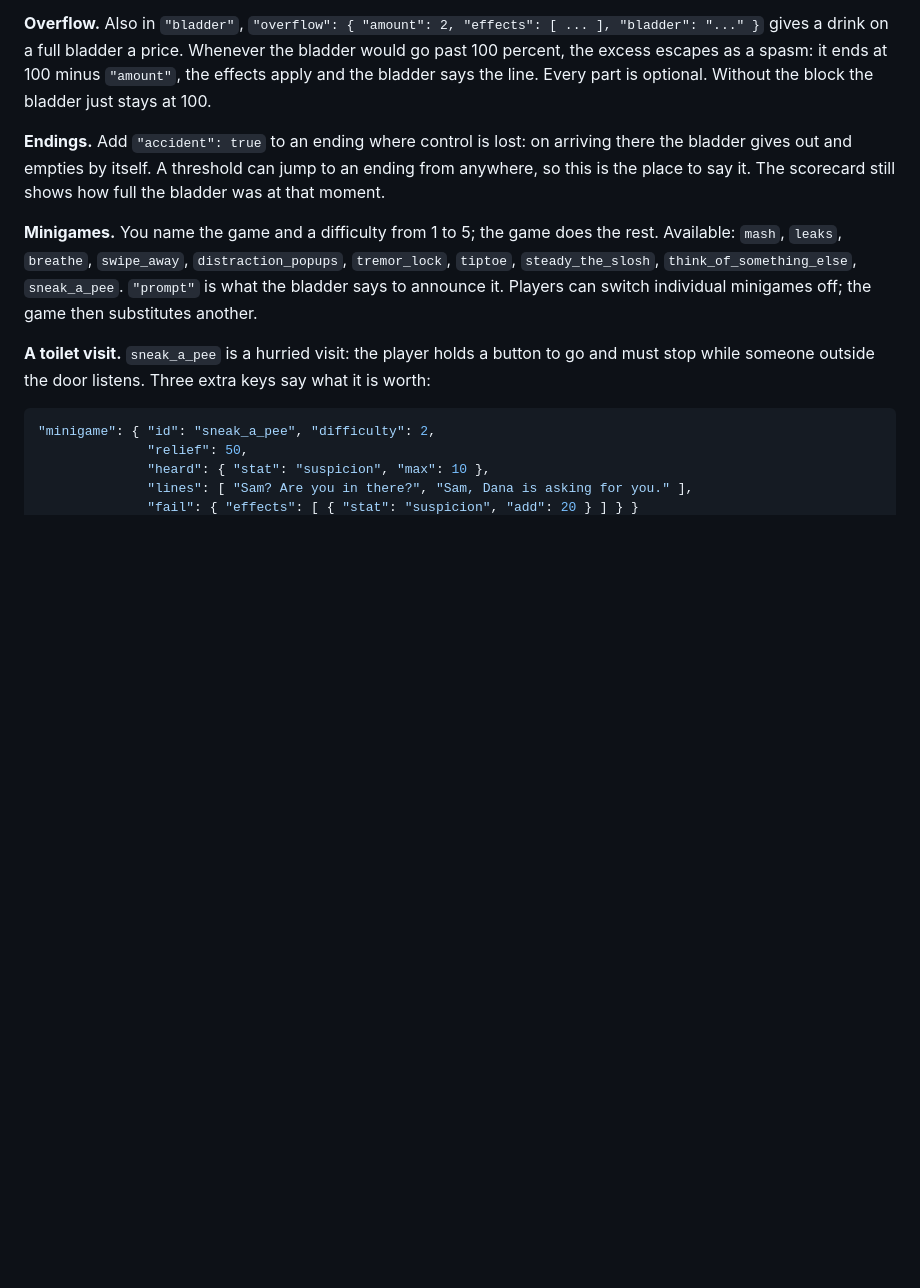
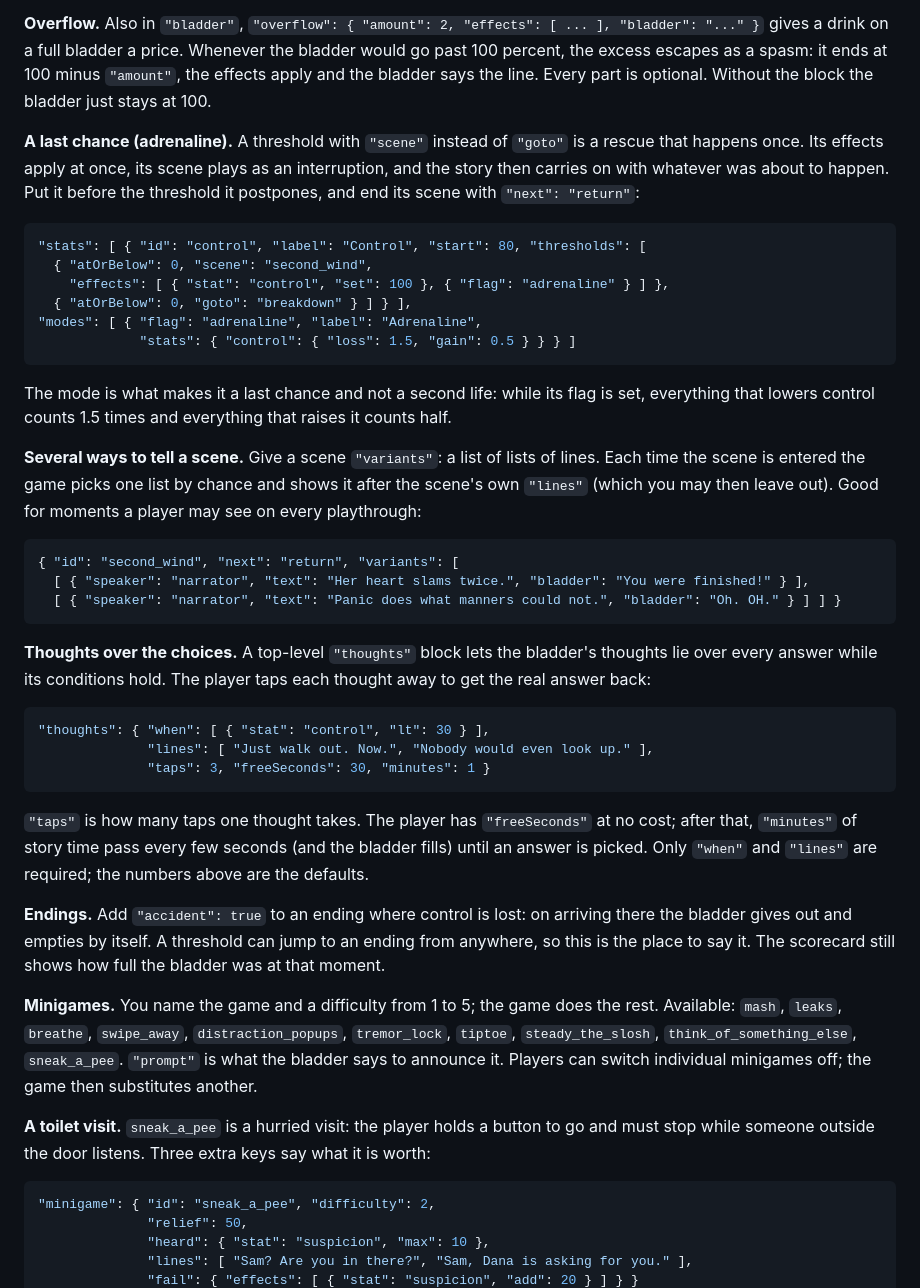
Before and after one commit to LiamTheBox/Bladder-Simulator, a Markdown page: public/modding-guide.md, the part around the change. GitHub-like rendering; blank space fills up the shorter version.

Commit message:
Docs: last chance, variants and thoughts
Co-Authored-By: Claude Opus 5.5 <noreply@anthropic.com>

````diff
--- a/public/modding-guide.md
+++ b/public/modding-guide.md
@@ -107,6 +107,46 @@ drink on a full bladder a price. Whenever the bladder would go past 100 percent,
 spasm: it ends at 100 minus `"amount"`, the effects apply and the bladder says the line. Every part is
 optional. Without the block the bladder just stays at 100.
 
+**A last chance (adrenaline).** A threshold with `"scene"` instead of `"goto"` is a rescue that happens
+once. Its effects apply at once, its scene plays as an interruption, and the story then carries on with
+whatever was about to happen. Put it before the threshold it postpones, and end its scene with
+`"next": "return"`:
+
+```json
+"stats": [ { "id": "control", "label": "Control", "start": 80, "thresholds": [
+  { "atOrBelow": 0, "scene": "second_wind",
+    "effects": [ { "stat": "control", "set": 100 }, { "flag": "adrenaline" } ] },
+  { "atOrBelow": 0, "goto": "breakdown" } ] } ],
+"modes": [ { "flag": "adrenaline", "label": "Adrenaline",
+             "stats": { "control": { "loss": 1.5, "gain": 0.5 } } } ]
+```
+
+The mode is what makes it a last chance and not a second life: while its flag is set, everything that
+lowers control counts 1.5 times and everything that raises it counts half.
+
+**Several ways to tell a scene.** Give a scene `"variants"`: a list of lists of lines. Each time the
+scene is entered the game picks one list by chance and shows it after the scene's own `"lines"` (which
+you may then leave out). Good for moments a player may see on every playthrough:
+
+```json
+{ "id": "second_wind", "next": "return", "variants": [
+  [ { "speaker": "narrator", "text": "Her heart slams twice.", "bladder": "You were finished!" } ],
+  [ { "speaker": "narrator", "text": "Panic does what manners could not.", "bladder": "Oh. OH." } ] ] }
+```
+
+**Thoughts over the choices.** A top-level `"thoughts"` block lets the bladder's thoughts lie over every
+answer while its conditions hold. The player taps each thought away to get the real answer back:
+
+```json
+"thoughts": { "when": [ { "stat": "control", "lt": 30 } ],
+              "lines": [ "Just walk out. Now.", "Nobody would even look up." ],
+              "taps": 3, "freeSeconds": 30, "minutes": 1 }
+```
+
+`"taps"` is how many taps one thought takes. The player has `"freeSeconds"` at no cost; after that,
+`"minutes"` of story time pass every few seconds (and the bladder fills) until an answer is picked.
+Only `"when"` and `"lines"` are required; the numbers above are the defaults.
+
 **Endings.** Add `"accident": true` to an ending where control is lost: on arriving there the bladder gives
 out and empties by itself. A threshold can jump to an ending from anywhere, so this is the place to say it.
 The scorecard still shows how full the bladder was at that moment.
````
Also changed, not shown: CLAUDE.md (+8 -2 lines).
